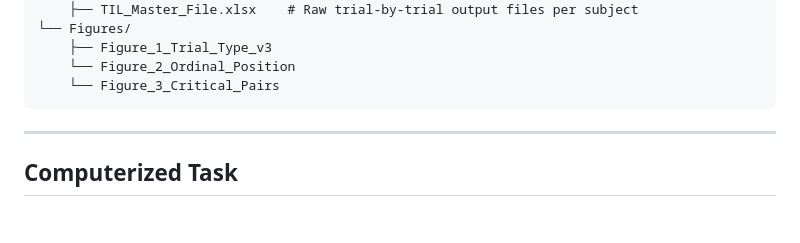
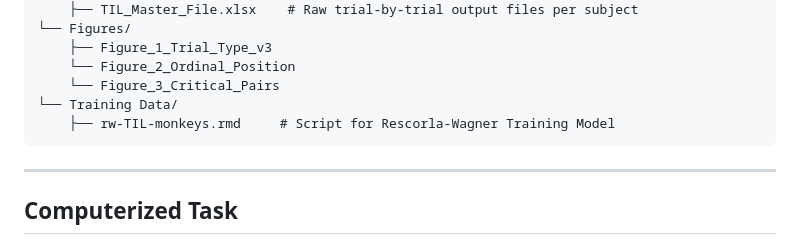
Before and after one commit to mattbabb97/Transitive_Inference, a Markdown page: README.md, the part around the change. GitHub-like rendering; blank space fills up the shorter version.

````diff
--- a/README.md
+++ b/README.md
@@ -26,6 +26,8 @@ project/
     ├── Figure_1_Trial_Type_v3
     └── Figure_2_Ordinal_Position
     └── Figure_3_Critical_Pairs
+└── Training Data/
+    ├── rw-TIL-monkeys.rmd     # Script for Rescorla-Wagner Training Model
 ```
 
 ---
````
